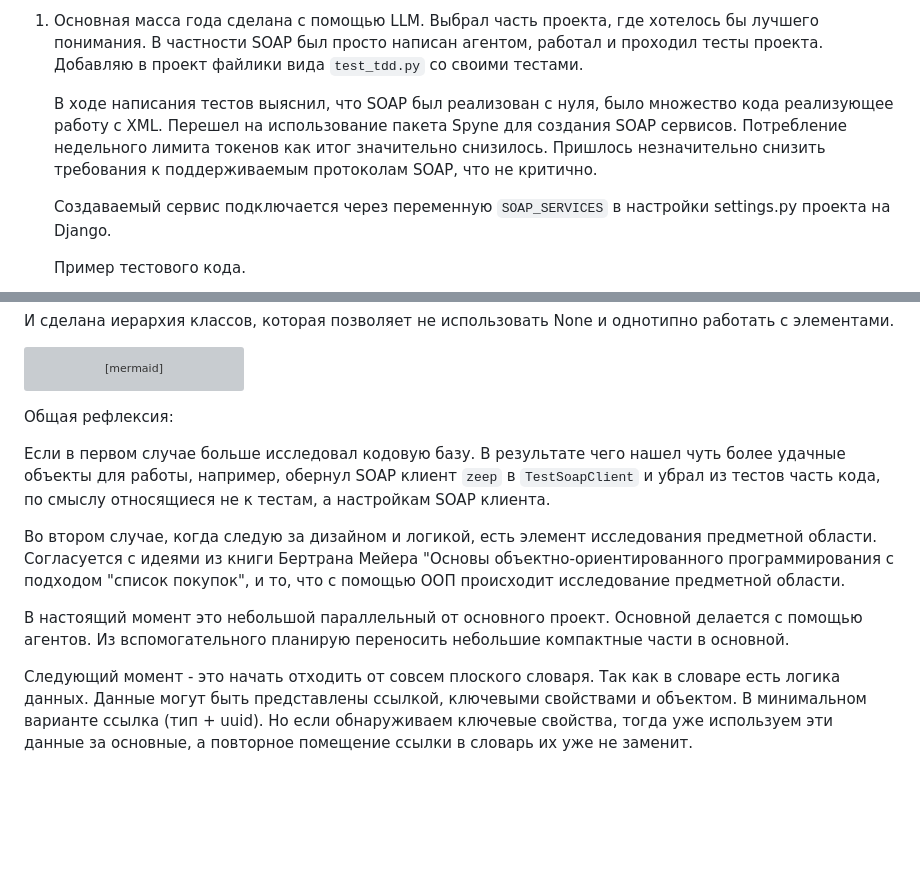
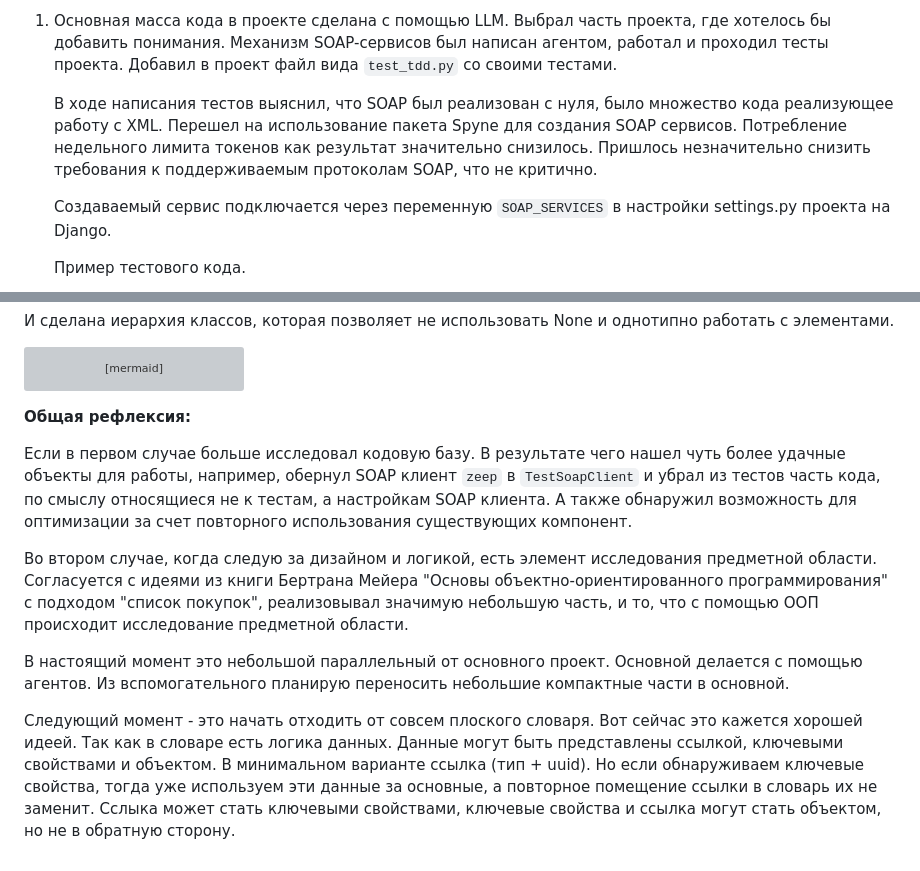
Before and after one commit to metacortex687/lessons, a Markdown page: HardWork/task3.md, 2 parts joined by grey strips. GitHub-like rendering; blank space fills up the shorter version; grey boxes are pictures that could not be loaded.

Commit message:
Уточнение формулировок

```diff
--- a/HardWork/task3.md
+++ b/HardWork/task3.md
@@ -1,6 +1,6 @@
-1. Основная масса года сделана с помощью LLM. Выбрал часть проекта, где хотелось бы лучшего понимания. В частности SOAP был просто написан агентом, работал и проходил тесты проекта. Добавляю в проект файлики вида `test_tdd.py` со своими тестами.
+1. Основная масса кода в проекте сделана с помощью LLM. Выбрал часть проекта, где хотелось бы добавить понимания. Механизм SOAP-сервисов был написан агентом, работал и проходил тесты проекта. Добавил в проект файл вида `test_tdd.py` со своими тестами.
 
-   В ходе написания тестов выяснил, что SOAP был реализован с нуля, было множество кода реализующее работу с XML. Перешел на использование пакета Spyne для создания SOAP сервисов. Потребление недельного лимита токенов как итог значительно снизилось. Пришлось незначительно снизить требования к поддерживаемым протоколам SOAP, что не критично.
+   В ходе написания тестов выяснил, что SOAP был реализован с нуля, было множество кода реализующее работу с XML. Перешел на использование пакета Spyne для создания SOAP сервисов. Потребление недельного лимита токенов как результат значительно снизилось. Пришлось незначительно снизить требования к поддерживаемым протоколам SOAP, что не критично.
 
    Создаваемый cервис подключается через переменную `SOAP_SERVICES` в настройки settings.py проекта на Django.
 
@@ -186,12 +186,13 @@ classDiagram
 
 
 
-Общая рефлексия:
+**Общая рефлексия:**
 
 Если в первом случае больше исследовал кодовую базу. В результате чего нашел чуть более удачные объекты для работы, например, обернул SOAP клиент `zeep` в `TestSoapClient` и убрал из тестов часть кода, по смыслу относящиеся не к тестам, а настройкам SOAP клиента.
+А также обнаружил возможность для оптимизации за счет повторного использования существующих компонент.
 
-Во втором случае, когда следую за дизайном и логикой, есть элемент исследования предметной области. Согласуется с идеями из книги Бертрана Мейера "Основы объектно-ориентированного программирования с подходом "список покупок", и то, что с помощью ООП происходит исследование предметной области.
+Во втором случае, когда следую за дизайном и логикой, есть элемент исследования предметной области. Согласуется с идеями из книги Бертрана Мейера "Основы объектно-ориентированного программирования" с подходом "список покупок", реализовывал значимую небольшую часть, и то, что с помощью ООП происходит исследование предметной области.
 
 В настоящий момент это небольшой параллельный от основного проект. Основной делается с помощью агентов. Из вспомогательного планирую переносить небольшие компактные части в основной.
 
-Следующий момент - это начать отходить от совсем плоского словаря. Так как в словаре есть логика данных. Данные могут быть представлены ссылкой, ключевыми свойствами и объектом. В минимальном варианте ссылка (тип + uuid). Но если обнаруживаем ключевые свойства, тогда уже используем эти данные за основные, а повторное помещение ссылки в словарь их уже не заменит.
+Следующий момент - это начать отходить от совсем плоского словаря. Вот сейчас это кажется хорошей идеей. Так как в словаре есть логика данных. Данные могут быть представлены ссылкой, ключевыми свойствами и объектом. В минимальном варианте ссылка (тип + uuid). Но если обнаруживаем ключевые свойства, тогда уже используем эти данные за основные, а повторное помещение ссылки в словарь их не заменит. Сслыка может стать ключевыми свойствами, ключевые свойства и ссылка могут стать объектом, но не в обратную сторону.
```
